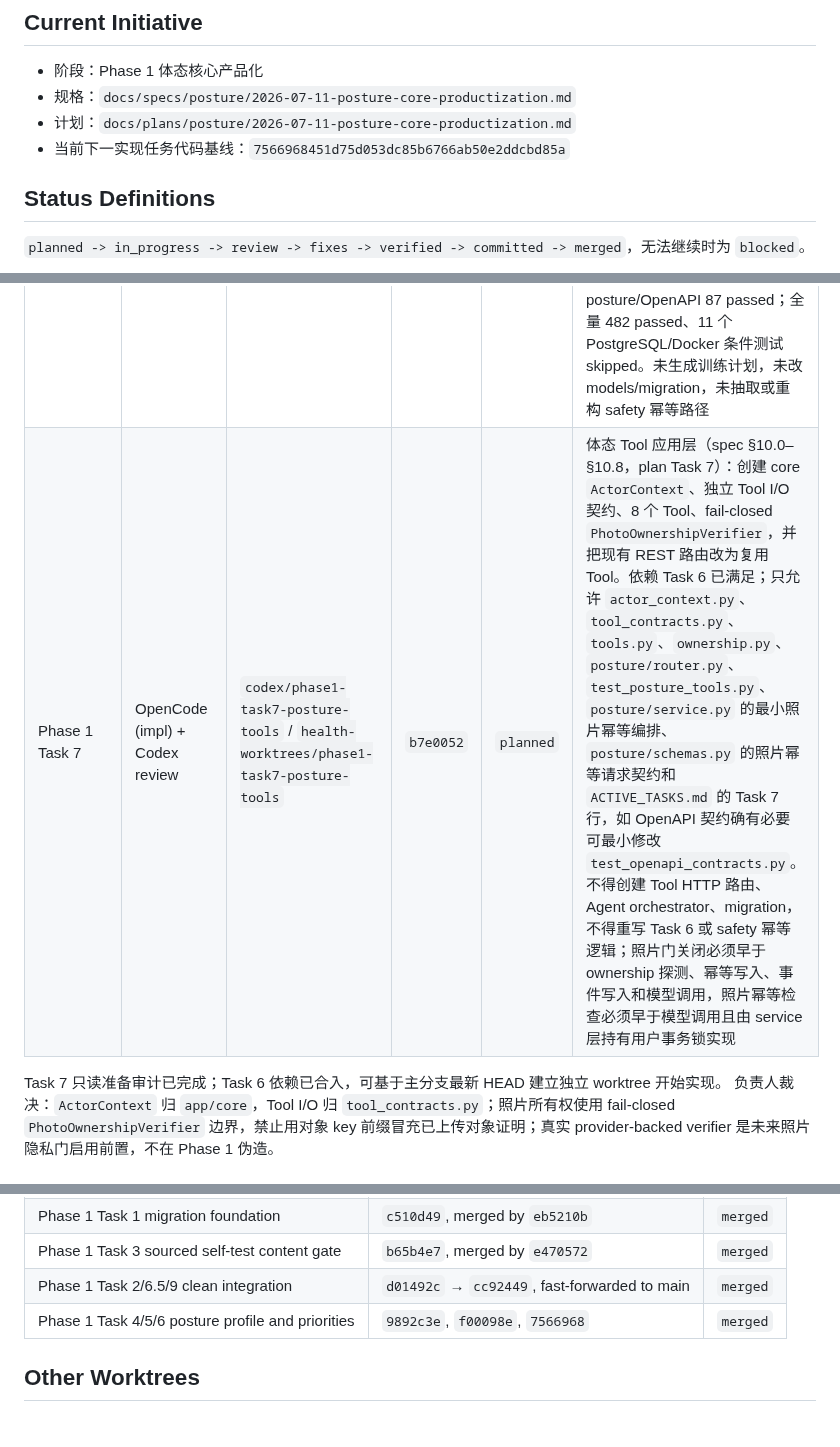
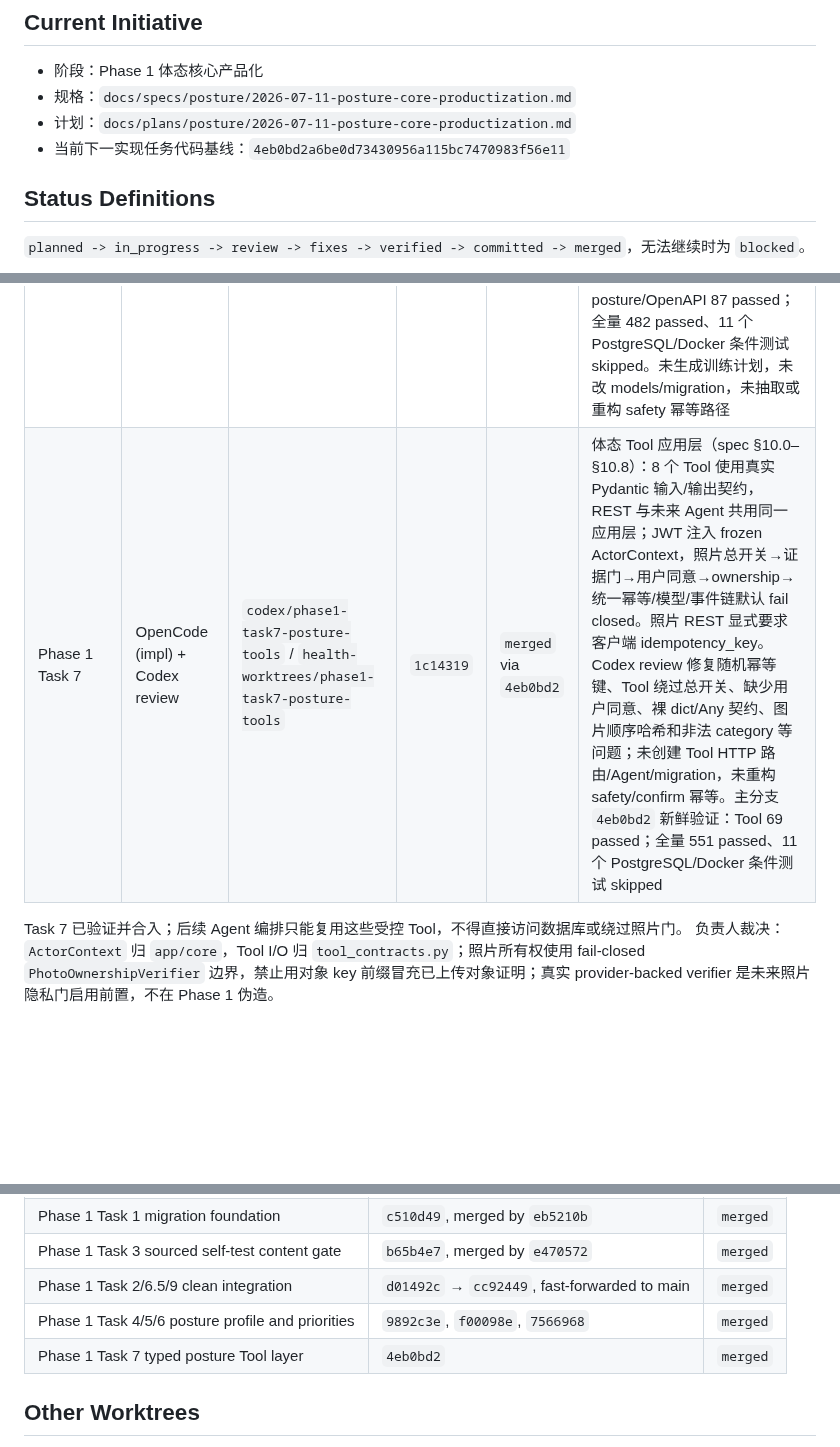
Before and after one commit to Lizz-666/health-agent, a Markdown page: docs/agent/ACTIVE_TASKS.md, 3 parts joined by grey strips. GitHub-like rendering; blank space fills up the shorter version.

Commit message:
docs: record posture tool integration

```diff
--- a/docs/agent/ACTIVE_TASKS.md
+++ b/docs/agent/ACTIVE_TASKS.md
@@ -8,7 +8,7 @@
 - 阶段：Phase 1 体态核心产品化
 - 规格：`docs/specs/posture/2026-07-11-posture-core-productization.md`
 - 计划：`docs/plans/posture/2026-07-11-posture-core-productization.md`
-- 当前下一实现任务代码基线：`7566968451d75d053dc85b6766ab50e2ddcbd85a`
+- 当前下一实现任务代码基线：`4eb0bd2a6be0d73430956a115bc7470983f56e11`
 
 ## Status Definitions
 
@@ -25,9 +25,9 @@
 | Phase 1 Task 4 | OpenCode (impl) + Codex review | `codex/phase1-task4-profile-api` / `health-worktrees/phase1-task4-profile-api` | `552fb41` | `merged` via `9892c3e` | 体态档案读取 API：GET /profile + GET /profile/{issue_id}（spec §9.2）；JWT-only 跨用户隔离（无 user_id 参数）；sources 只透传 profile 投影结构化内容，不暴露 photo_keys/原始 ai_response；未实现 priorities 与 related_priority（属 Task 6）；Codex 已检查真实 diff、重跑验证并 fast-forward 到 main |
 | Phase 1 Task 5 | OpenCode (impl) + Codex review | `codex/phase1-task5-conflict-state` / `health-worktrees/phase1-task5-conflict-state` | `9892c3e` | `merged` via `f00098e` | 冲突状态收口（spec §6.3/§6.4/§11.1）：审计确认 `project_profile` 已完整正确实现 §11.1 全表且无“取更严重”自动合并路径，/profile 与 /profile/{issue_id} 已透传 conflict；零生产代码改动，仅补测试缺口——新建 test_posture_conflict.py（§11.1 全量参数化矩阵 + 单来源 + no-take-severe + DB 冲突解决重建）并补 test_posture_profile_api.py 单条目 conflict 详情；未实现 priorities/goals（Task 6），conflict 无提前放行路径；Codex 已检查真实 diff 并重跑验证 |
 | Phase 1 Task 6 | OpenCode (impl) + Codex review | `codex/phase1-task6-priority-goals` / `health-worktrees/phase1-task6-priority-goals` | `8d3f3ab` | `merged` via `7566968` | 确定性优先级 + 目标确认：restricted/red_flag 优先进入 `safety_blocked` 且语义分离，确认分别返回 409 `restricted_blocked` / `red_flag_blocked`；1–3 个当前候选、服务端稳定控制值、30 天边界失效、统一幂等批次锚点重放/410、OpenAPI ref 已实现。Codex review 修复批次时间碰撞导致跨批重放、微秒级排序丢失，并把双来源数量纳入 suggestion 上下文摘要，补齐安全信号变化后 stale 优先与上述回归测试。主分支 `7566968` 新鲜验证：priority 44 passed；profile/safety 163 passed；posture/OpenAPI 87 passed；全量 482 passed、11 个 PostgreSQL/Docker 条件测试 skipped。未生成训练计划，未改 models/migration，未抽取或重构 safety 幂等路径 |
-| Phase 1 Task 7 | OpenCode (impl) + Codex review | `codex/phase1-task7-posture-tools` / `health-worktrees/phase1-task7-posture-tools` | `b7e0052` | `planned` | 体态 Tool 应用层（spec §10.0–§10.8，plan Task 7）：创建 core `ActorContext`、独立 Tool I/O 契约、8 个 Tool、fail-closed `PhotoOwnershipVerifier`，并把现有 REST 路由改为复用 Tool。依赖 Task 6 已满足；只允许 `actor_context.py`、`tool_contracts.py`、`tools.py`、`ownership.py`、`posture/router.py`、`test_posture_tools.py`、`posture/service.py` 的最小照片幂等编排、`posture/schemas.py` 的照片幂等请求契约和 `ACTIVE_TASKS.md` 的 Task 7 行，如 OpenAPI 契约确有必要可最小修改 `test_openapi_contracts.py`。不得创建 Tool HTTP 路由、Agent orchestrator、migration，不得重写 Task 6 或 safety 幂等逻辑；照片门关闭必须早于 ownership 探测、幂等写入、事件写入和模型调用，照片幂等检查必须早于模型调用且由 service 层持有用户事务锁实现 |
+| Phase 1 Task 7 | OpenCode (impl) + Codex review | `codex/phase1-task7-posture-tools` / `health-worktrees/phase1-task7-posture-tools` | `1c14319` | `merged` via `4eb0bd2` | 体态 Tool 应用层（spec §10.0–§10.8）：8 个 Tool 使用真实 Pydantic 输入/输出契约，REST 与未来 Agent 共用同一应用层；JWT 注入 frozen ActorContext，照片总开关→证据门→用户同意→ownership→统一幂等/模型/事件链默认 fail closed。照片 REST 显式要求客户端 idempotency_key。Codex review 修复随机幂等键、Tool 绕过总开关、缺少用户同意、裸 dict/Any 契约、图片顺序哈希和非法 category 等问题；未创建 Tool HTTP 路由/Agent/migration，未重构 safety/confirm 幂等。主分支 `4eb0bd2` 新鲜验证：Tool 69 passed；全量 551 passed、11 个 PostgreSQL/Docker 条件测试 skipped |
 
-Task 7 只读准备审计已完成；Task 6 依赖已合入，可基于主分支最新 HEAD 建立独立 worktree 开始实现。
+Task 7 已验证并合入；后续 Agent 编排只能复用这些受控 Tool，不得直接访问数据库或绕过照片门。
 负责人裁决：`ActorContext` 归 `app/core`，Tool I/O 归 `tool_contracts.py`；照片所有权使用
 fail-closed `PhotoOwnershipVerifier` 边界，禁止用对象 key 前缀冒充已上传对象证明；真实
 provider-backed verifier 是未来照片隐私门启用前置，不在 Phase 1 伪造。
@@ -56,6 +56,7 @@ provider-backed verifier 是未来照片隐私门启用前置，不在 Phase 1
 | Phase 1 Task 3 sourced self-test content gate | `b65b4e7`, merged by `e470572` | `merged` |
 | Phase 1 Task 2/6.5/9 clean integration | `d01492c` → `cc92449`, fast-forwarded to main | `merged` |
 | Phase 1 Task 4/5/6 posture profile and priorities | `9892c3e`, `f00098e`, `7566968` | `merged` |
+| Phase 1 Task 7 typed posture Tool layer | `4eb0bd2` | `merged` |
 
 ## Other Worktrees
 
```
Also changed, not shown: 2 other files.
